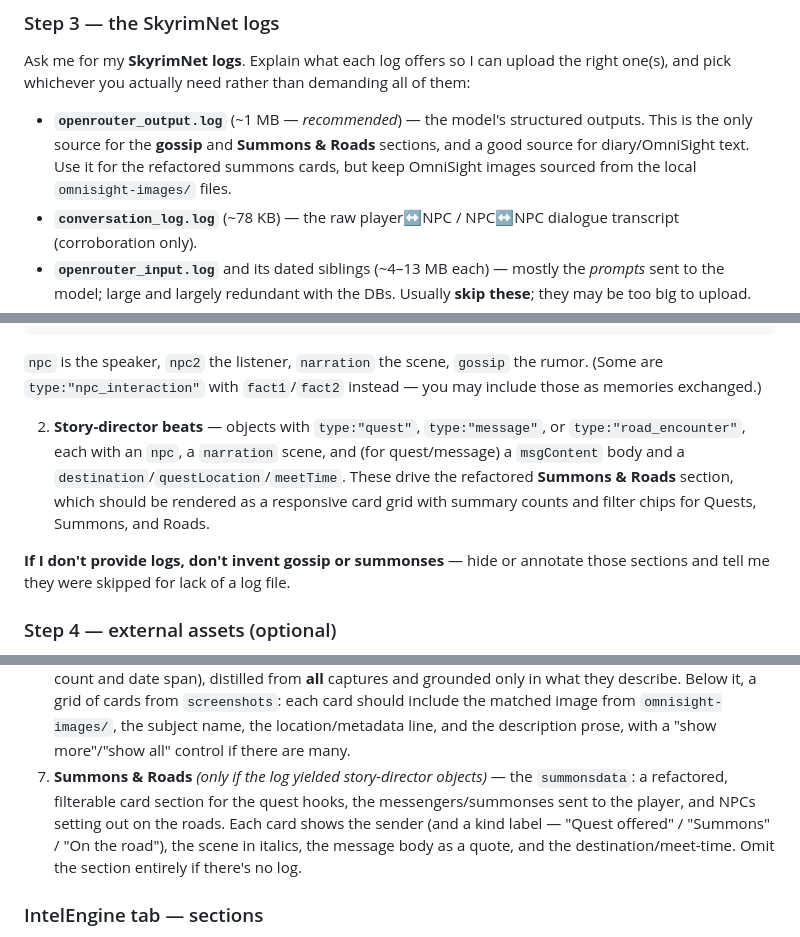
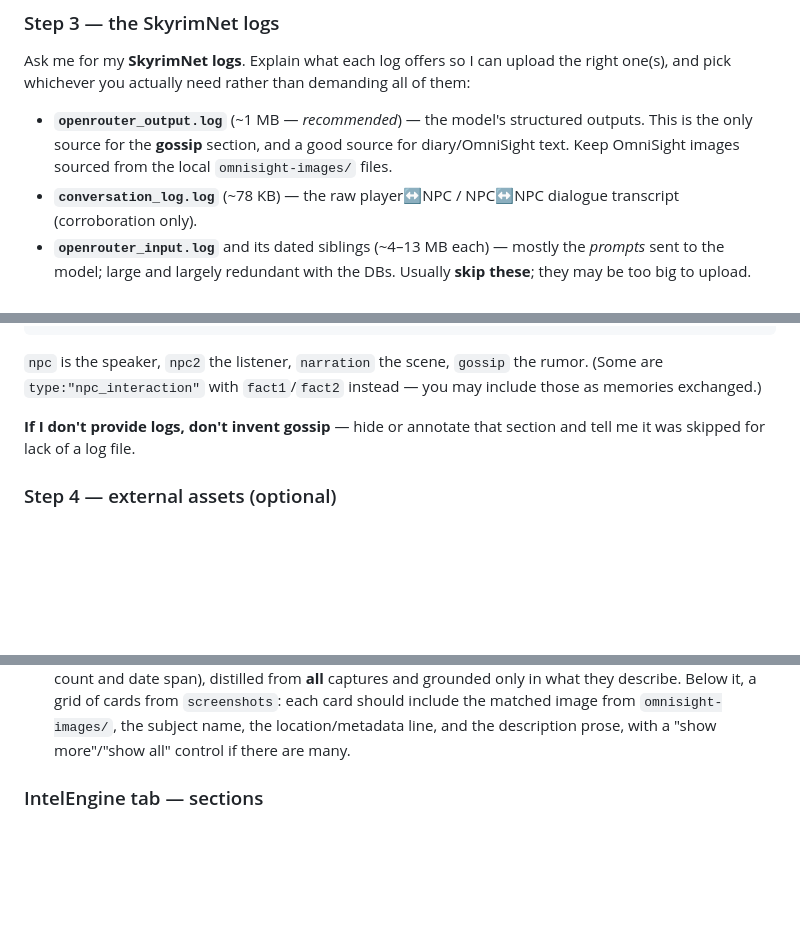
Before and after one commit to Fauxvale/fauxvale.github.io, a Markdown page: build-skyrimnet-save-explorer-prompt.md, 3 parts joined by grey strips. Rendered like a GitHub page; blank space fills up the shorter version.

Commit message:
Remove Summons & Roads from SkyrimNet prompt

```diff
--- a/build-skyrimnet-save-explorer-prompt.md
+++ b/build-skyrimnet-save-explorer-prompt.md
@@ -100,9 +100,8 @@ Ask me for my **SkyrimNet logs**. Explain what each log offers so I can upload t
 whichever you actually need rather than demanding all of them:
 
 - **`openrouter_output.log`** (~1 MB — *recommended*) — the model's structured outputs. This is the only
-  source for the **gossip** and **Summons & Roads** sections, and a good source for diary/OmniSight text.
-  Use it for the refactored summons cards, but keep OmniSight images sourced from the local
-  `omnisight-images/` files.
+  source for the **gossip** section, and a good source for diary/OmniSight text. Keep OmniSight images
+  sourced from the local `omnisight-images/` files.
 - **`conversation_log.log`** (~78 KB) — the raw player↔NPC / NPC↔NPC dialogue transcript (corroboration only).
 - **`openrouter_input.log`** and its dated siblings (~4–13 MB each) — mostly the *prompts* sent to the
   model; large and largely redundant with the DBs. Usually **skip these**; they may be too big to upload.
@@ -132,14 +131,8 @@ Two families of objects matter:
    `npc` is the speaker, `npc2` the listener, `narration` the scene, `gossip` the rumor. (Some are
    `type:"npc_interaction"` with `fact1`/`fact2` instead — you may include those as memories exchanged.)
 
-2. **Story-director beats** — objects with `type:"quest"`, `type:"message"`, or `type:"road_encounter"`,
-  each with an `npc`, a `narration` scene, and (for quest/message) a `msgContent` body and a
-  `destination`/`questLocation`/`meetTime`. These drive the refactored **Summons & Roads** section, which
-  should be rendered as a responsive card grid with summary counts and filter chips for Quests, Summons,
-  and Roads.
-
-**If I don't provide logs, don't invent gossip or summonses** — hide or annotate those sections and tell me
-they were skipped for lack of a log file.
+**If I don't provide logs, don't invent gossip** — hide or annotate that section and tell me it was
+skipped for lack of a log file.
 
 ### Step 4 — external assets (optional)
 
@@ -382,11 +369,6 @@ base64 data URIs. Embed the payloads as `<script type="application/json">` block
    from `screenshots`: each card should include the matched image from `omnisight-images/`, the subject name,
    the location/metadata line, and the description prose, with a "show more"/"show all" control if there are
    many.
-7. **Summons & Roads** *(only if the log yielded story-director objects)* — the `summonsdata`: a refactored,
-   filterable card section for the quest hooks, the messengers/summonses sent to the player, and NPCs setting
-   out on the roads. Each card shows the sender (and a kind label — "Quest offered" / "Summons" / "On the
-   road"), the scene in italics, the message body as a quote, and the destination/meet-time. Omit the
-   section entirely if there's no log.
 
 ### IntelEngine tab — sections
 
```
Also changed, not shown: other parts of build-skyrimnet-save-explorer-prompt.md (+4 -10 lines).
